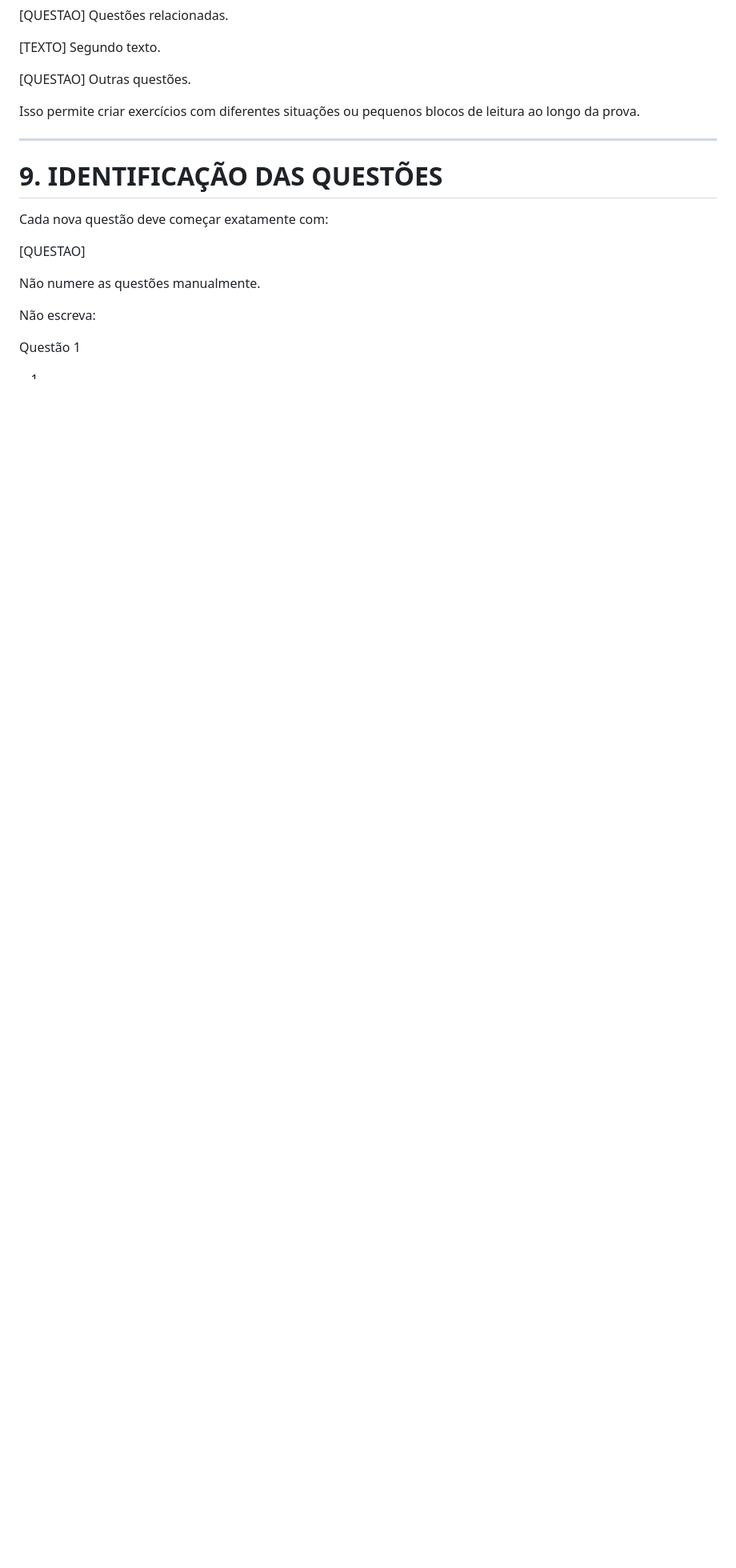
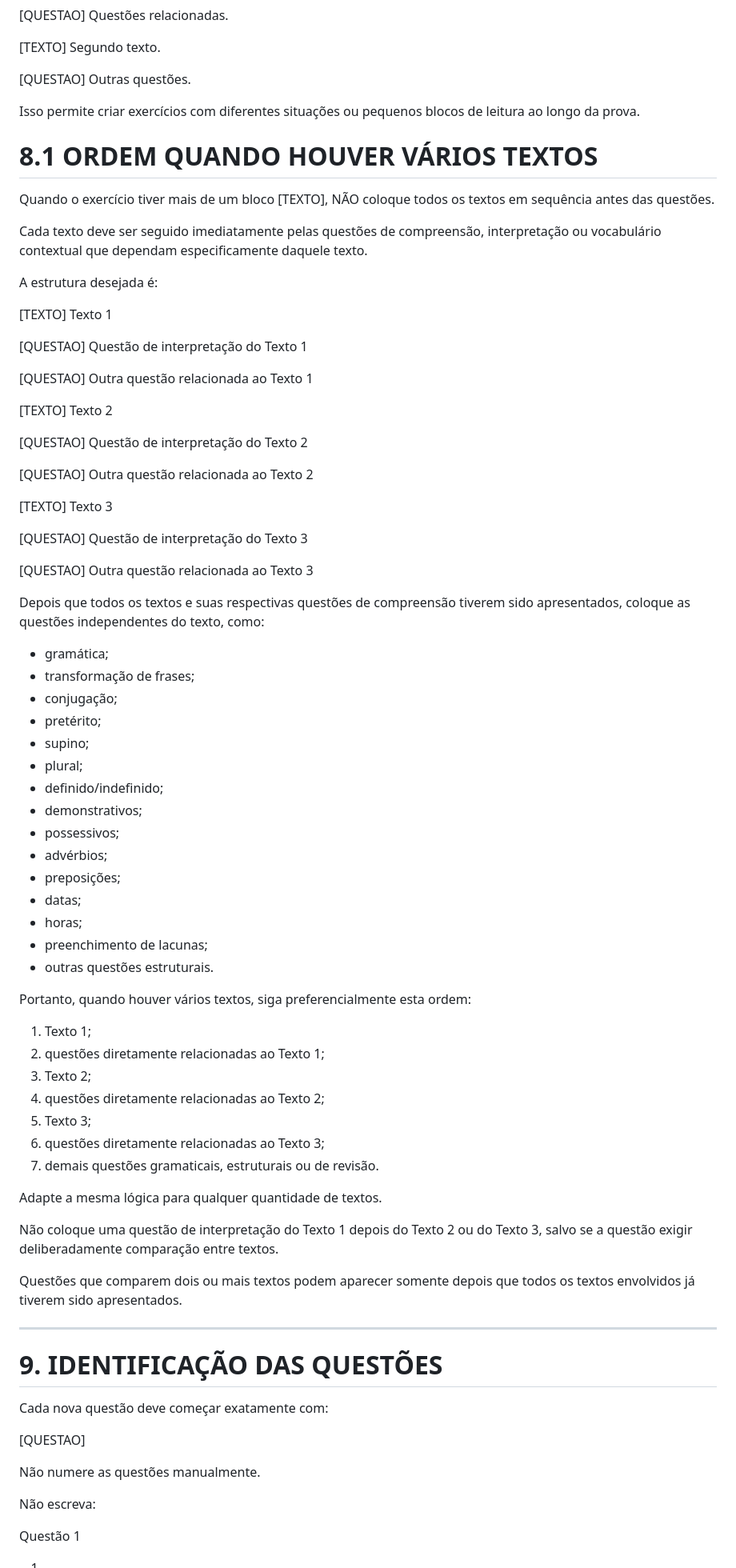
Before and after one commit to mv-pereira/Flashcards, a Markdown page: Questões.md, the part around one of its changes. Shown at 80% size. Drawn GitHub-style; blank space fills up the shorter version.

```diff
--- a/Questões.md
+++ b/Questões.md
@@ -724,6 +725,75 @@ Outras questões.
 
 Isso permite criar exercícios com diferentes situações ou pequenos blocos de leitura ao longo da prova.
 
+# 8.1 ORDEM QUANDO HOUVER VÁRIOS TEXTOS
+
+Quando o exercício tiver mais de um bloco [TEXTO], NÃO coloque todos os textos em sequência antes das questões.
+
+Cada texto deve ser seguido imediatamente pelas questões de compreensão, interpretação ou vocabulário contextual que dependam especificamente daquele texto.
+
+A estrutura desejada é:
+
+[TEXTO]
+Texto 1
+
+[QUESTAO]
+Questão de interpretação do Texto 1
+
+[QUESTAO]
+Outra questão relacionada ao Texto 1
+
+[TEXTO]
+Texto 2
+
+[QUESTAO]
+Questão de interpretação do Texto 2
+
+[QUESTAO]
+Outra questão relacionada ao Texto 2
+
+[TEXTO]
+Texto 3
+
+[QUESTAO]
+Questão de interpretação do Texto 3
+
+[QUESTAO]
+Outra questão relacionada ao Texto 3
+
+Depois que todos os textos e suas respectivas questões de compreensão tiverem sido apresentados, coloque as questões independentes do texto, como:
+
+- gramática;
+- transformação de frases;
+- conjugação;
+- pretérito;
+- supino;
+- plural;
+- definido/indefinido;
+- demonstrativos;
+- possessivos;
+- advérbios;
+- preposições;
+- datas;
+- horas;
+- preenchimento de lacunas;
+- outras questões estruturais.
+
+Portanto, quando houver vários textos, siga preferencialmente esta ordem:
+
+1. Texto 1;
+2. questões diretamente relacionadas ao Texto 1;
+3. Texto 2;
+4. questões diretamente relacionadas ao Texto 2;
+5. Texto 3;
+6. questões diretamente relacionadas ao Texto 3;
+7. demais questões gramaticais, estruturais ou de revisão.
+
+Adapte a mesma lógica para qualquer quantidade de textos.
+
+Não coloque uma questão de interpretação do Texto 1 depois do Texto 2 ou do Texto 3, salvo se a questão exigir deliberadamente comparação entre textos.
+
+Questões que comparem dois ou mais textos podem aparecer somente depois que todos os textos envolvidos já tiverem sido apresentados.
+
 ---
 
 # 9. IDENTIFICAÇÃO DAS QUESTÕES
```
Also changed, not shown: other parts of Questões.md (+8 -1 lines).
